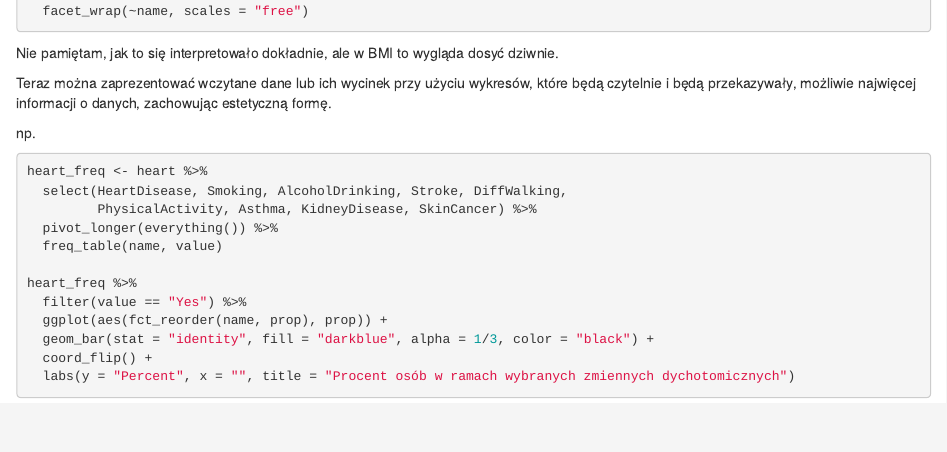
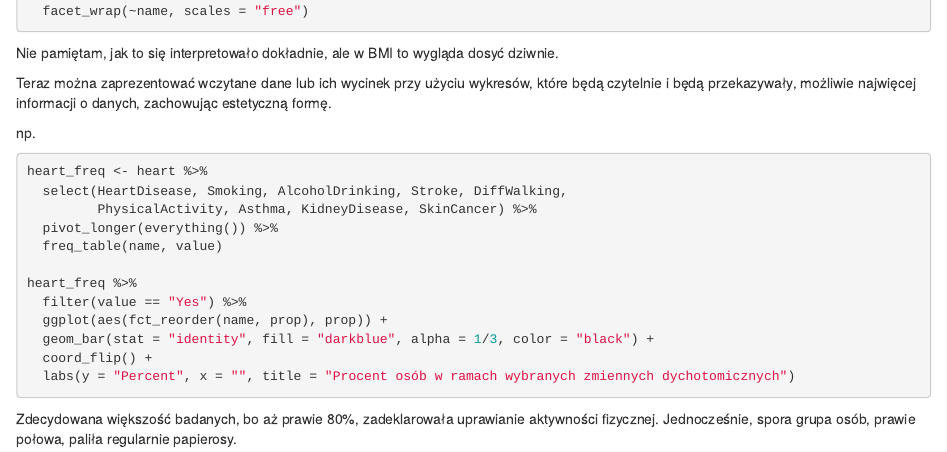
Before and after one commit to janhermez/Personal-Key-Indicators-of-Heart-Disease, an R Markdown document (heart.Rmd): the page in a window 1100 px wide, from 1210 px down. Rendered offline with R 4.5, knitr and Pandoc, with nearby package versions; the code chunks are not run, so their results and figures are left out.

Commit message:
Update heart.Rmd

````diff
--- a/heart.Rmd
+++ b/heart.Rmd
@@ -117,3 +117,4 @@ heart_freq %>%
   coord_flip() +
   labs(y = "Percent", x = "", title = "Procent osób w ramach wybranych zmiennych dychotomicznych")
 ```
+Zdecydowana większość badanych, bo aż prawie 80%, zadeklarowała uprawianie aktywności fizycznej. Jednocześnie, spora grupa osób, prawie połowa, paliła regularnie papierosy.
````
